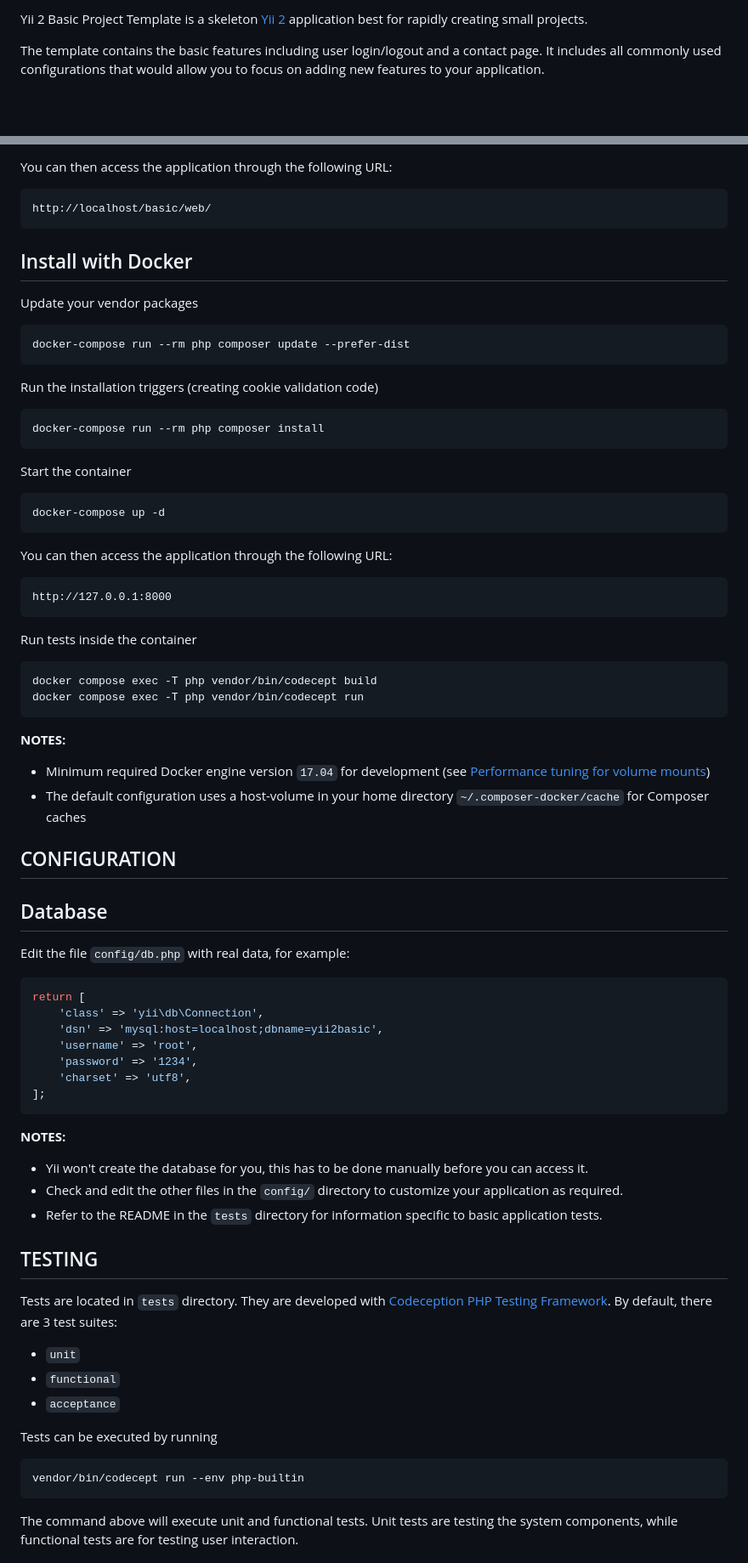
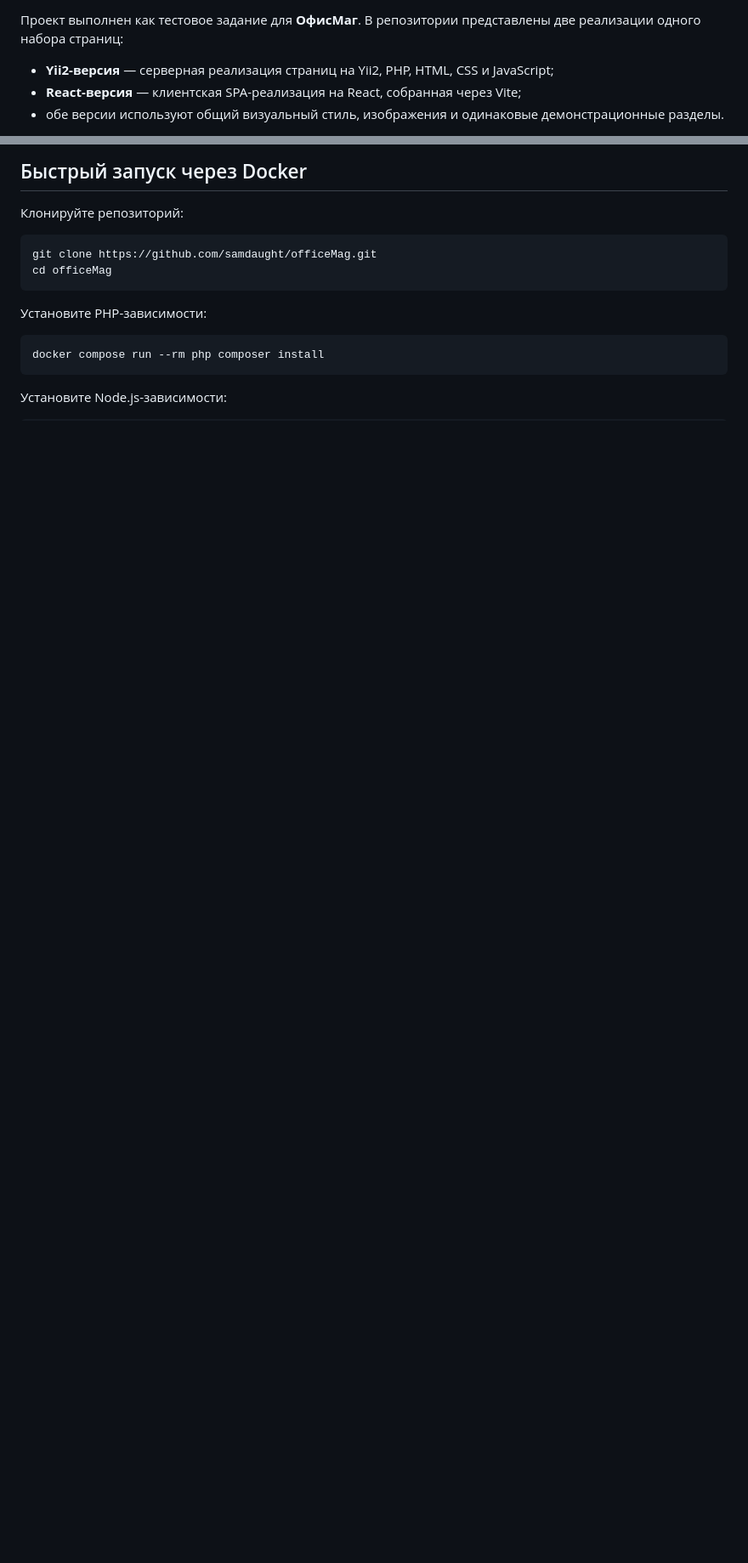
Before and after one commit to samdaught/officeMag, a Markdown page: README.md, 2 parts joined by grey strips. Shown at 85% size. Rendered like a GitHub page; blank space fills up the shorter version.

````diff
--- a/README.md
+++ b/README.md
@@ -10,8 +2,7 @@
 
-Yii 2 Basic Project Template is a skeleton [Yii 2](https://www.yiiframework.com/) application best for
-rapidly creating small projects.
+Проект выполнен как тестовое задание для **ОфисМаг**. В репозитории представлены две реализации одного набора страниц:
 
-The template contains the basic features including user login/logout and a contact page.
-It includes all commonly used configurations that would allow you to focus on adding new
-features to your application.
+- **Yii2-версия** — серверная реализация страниц на Yii2, PHP, HTML, CSS и JavaScript;
+- **React-версия** — клиентская SPA-реализация на React, собранная через Vite;
+- обе версии используют общий визуальный стиль, изображения и одинаковые демонстрационные разделы.
 
@@ -90,77 +113,19 @@ Set cookie validation key in `config/web.php` file to some random secret string:
 ```
 
-You can then access the application through the following URL:
+## Быстрый запуск через Docker
 
-~~~
-http://localhost/basic/web/
-~~~
+Клонируйте репозиторий:
 
-## Install with Docker
-
-Update your vendor packages
-
-    docker-compose run --rm php composer update --prefer-dist
-
-Run the installation triggers (creating cookie validation code)
-
-    docker-compose run --rm php composer install
-
-Start the container
-
-    docker-compose up -d
-
-You can then access the application through the following URL:
-
-    http://127.0.0.1:8000
-
-Run tests inside the container
-
-    docker compose exec -T php vendor/bin/codecept build
-    docker compose exec -T php vendor/bin/codecept run
-
-**NOTES:**
-- Minimum required Docker engine version `17.04` for development (see [Performance tuning for volume mounts](https://docs.docker.com/docker-for-mac/osxfs-caching/))
-- The default configuration uses a host-volume in your home directory `~/.composer-docker/cache` for Composer caches
-
-
-CONFIGURATION
--------------
-
-## Database
-
-Edit the file `config/db.php` with real data, for example:
-
-```php
-return [
-    'class' => 'yii\db\Connection',
-    'dsn' => 'mysql:host=localhost;dbname=yii2basic',
-    'username' => 'root',
-    'password' => '1234',
-    'charset' => 'utf8',
-];
+```bash
+git clone https://github.com/samdaught/officeMag.git
+cd officeMag
 ```
 
-**NOTES:**
-- Yii won't create the database for you, this has to be done manually before you can access it.
-- Check and edit the other files in the `config/` directory to customize your application as required.
-- Refer to the README in the `tests` directory for information specific to basic application tests.
+Установите PHP-зависимости:
 
-TESTING
--------
-
-Tests are located in `tests` directory. They are developed with [Codeception PHP Testing Framework](https://codeception.com/).
-By default, there are 3 test suites:
-
-- `unit`
-- `functional`
-- `acceptance`
-
-Tests can be executed by running
-
-```
-vendor/bin/codecept run --env php-builtin
+```bash
+docker compose run --rm php composer install
 ```
 
-The command above will execute unit and functional tests. Unit tests are testing the system components, while functional
-tests are for testing user interaction.
+Установите Node.js-зависимости:
 
````
Also changed, not shown: other parts of README.md (+243 -114 lines).
